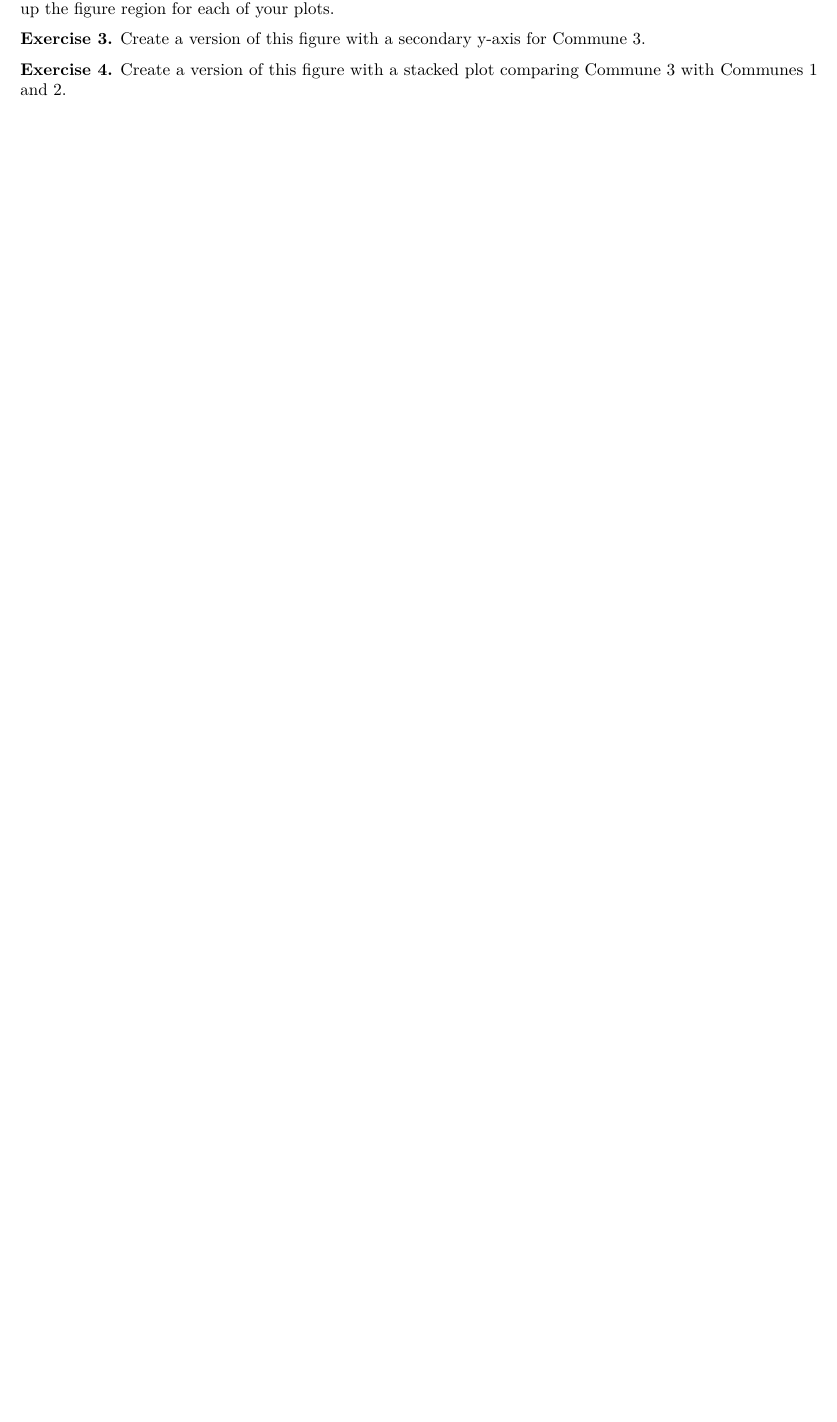
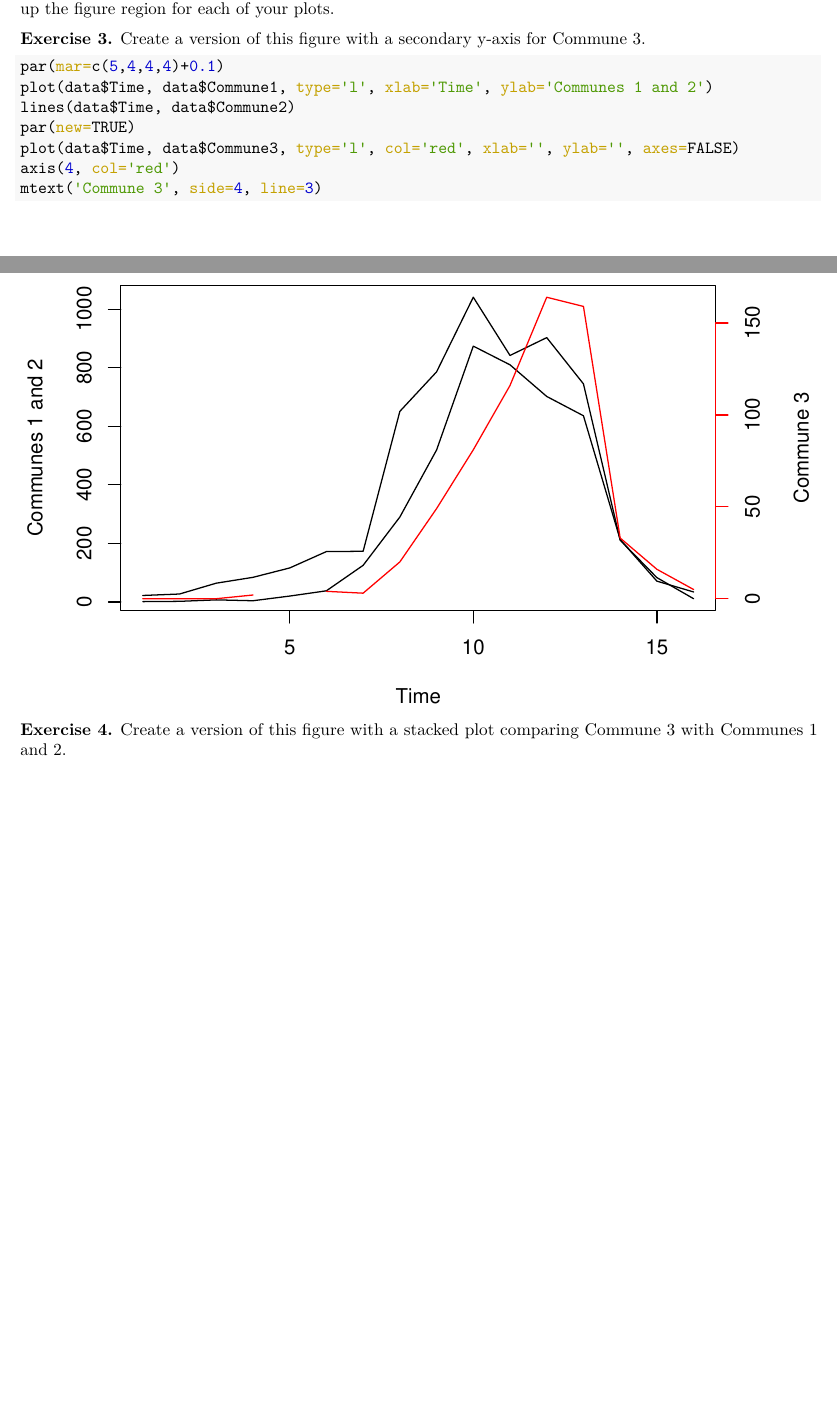
Before and after one commit to CEIDatUGA/ECOL8540-datavis, an R Markdown document (exercises/2_timeseries.Rmd): part of page 2 of 2 before the commit and two parts of pages 2 and 3 of 3 after it, the two joined at a grey line, cut so that both start at the same text, the shorter picture padded with empty space. The pictures show the output file exercises/2_timeseries.pdf that the author committed with the source.

Commit message:
add solution

````diff
--- a/exercises/2_timeseries.Rmd
+++ b/exercises/2_timeseries.Rmd
@@ -49,4 +49,15 @@ Clearly, there were fewer cases in Commune 3. If we want to compare the pattern
 
 **Exercise 3.** Create a version of this figure with a secondary y-axis for Commune 3.
 
+```{r}
+par(mar=c(5,4,4,4)+0.1)
+plot(data$Time, data$Commune1, type='l', xlab='Time', ylab='Communes 1 and 2')
+lines(data$Time, data$Commune2)
+par(new=TRUE)
+plot(data$Time, data$Commune3, type='l', col='red', xlab='', ylab='', axes=FALSE)
+axis(4, col='red')
+mtext('Commune 3', side=4, line=3)
+```
+
+
 **Exercise 4.** Create a version of this figure with a stacked plot comparing Commune 3 with Communes 1 and 2.
````
Also changed, not shown: exercises/2_timeseries.pdf.
